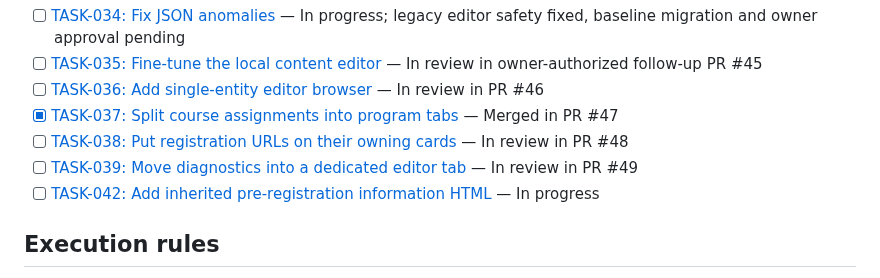
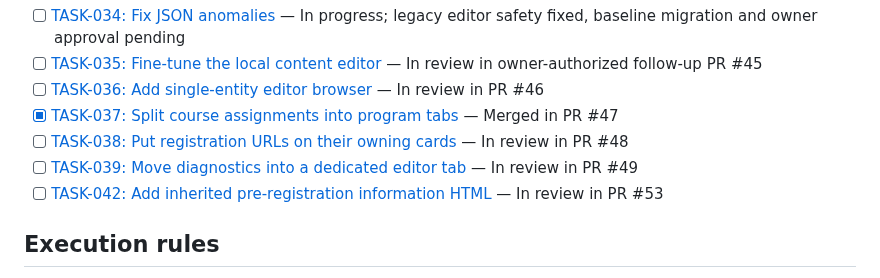
Before and after one commit to idubi/sederot-course-catalog, a Markdown page: artifacts/DEVELOPMENT_TASKS.md, the part around the change. Rendered like a GitHub page.

```diff
--- a/artifacts/DEVELOPMENT_TASKS.md
+++ b/artifacts/DEVELOPMENT_TASKS.md
@@ -56,7 +56,7 @@ TASK-034 and subsequent corrective tasks live under `tasks/bug-fix/`.
 - [x] [TASK-037: Split course assignments into program tabs](../tasks/bug-fix/TASK-037-course-program-tabs.md) — Merged in PR #47
 - [ ] [TASK-038: Put registration URLs on their owning cards](../tasks/bug-fix/TASK-038-registration-url-ownership.md) — In review in PR #48
 - [ ] [TASK-039: Move diagnostics into a dedicated editor tab](../tasks/bug-fix/TASK-039-diagnostics-tab.md) — In review in PR #49
-- [ ] [TASK-042: Add inherited pre-registration information HTML](../tasks/bug-fix/TASK-042-registration-info-html.md) — In progress
+- [ ] [TASK-042: Add inherited pre-registration information HTML](../tasks/bug-fix/TASK-042-registration-info-html.md) — In review in PR #53
 
 ## Execution rules
 
```
Also changed, not shown: tasks/bug-fix/TASK-042-registration-info-html.md (+7 -7 lines).
